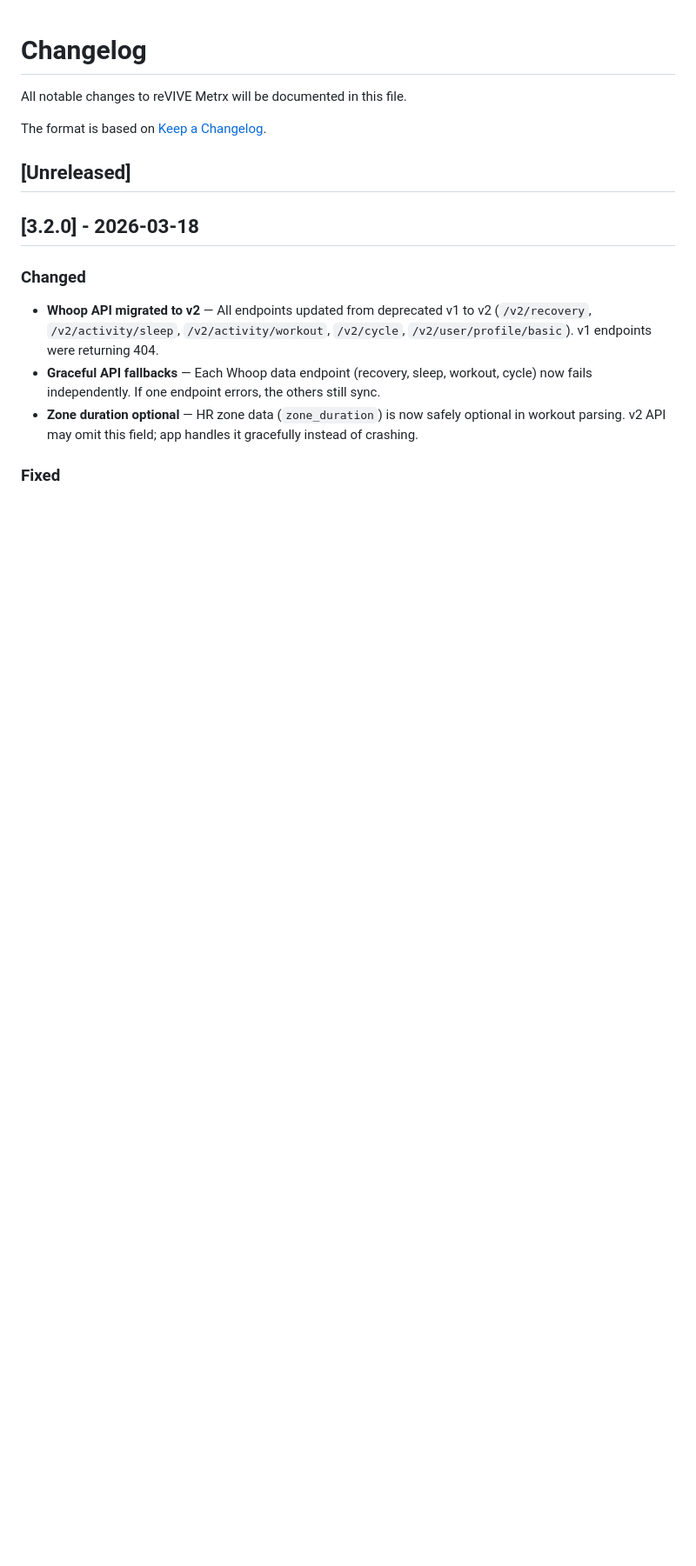
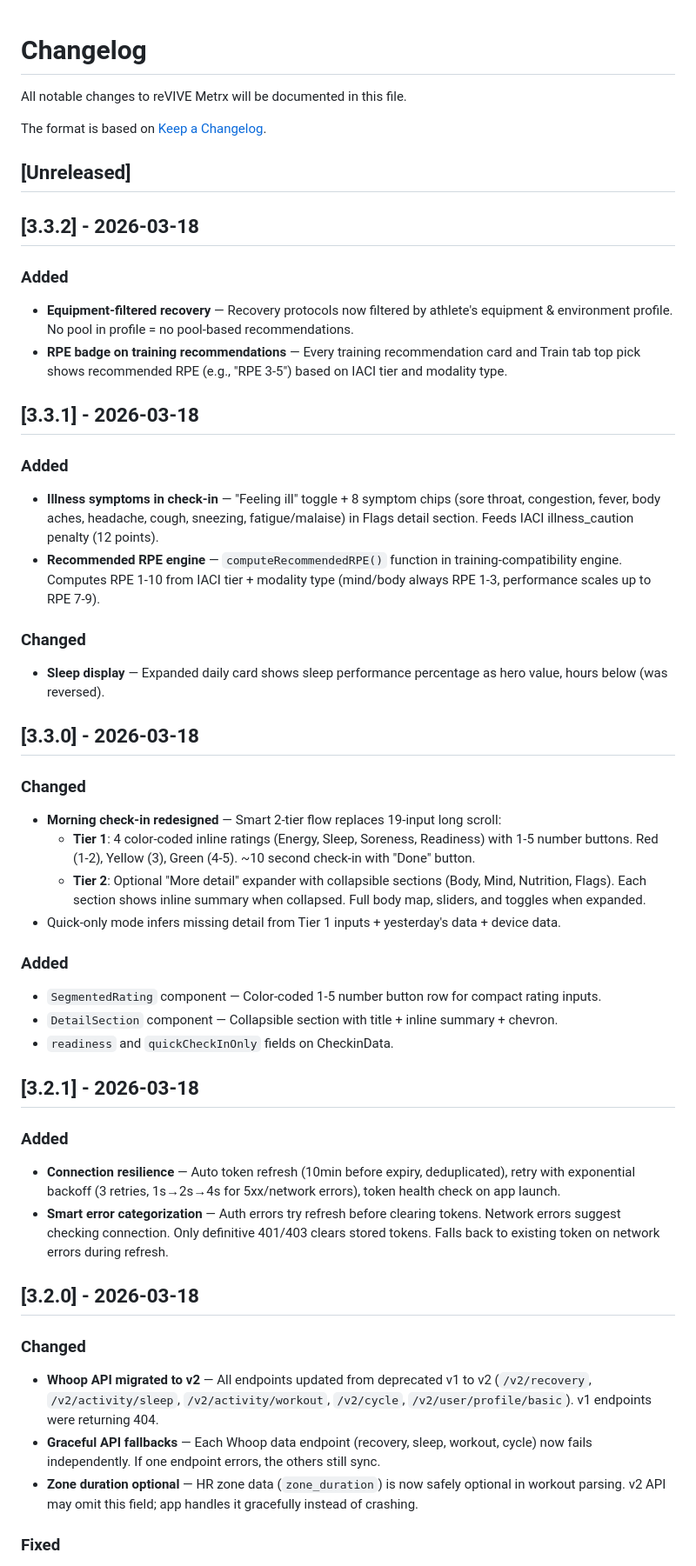
Before and after one commit to vmi84/reVIVE-Metrx, a Markdown page: CHANGELOG.md, the part around the change. Shown at 87% size. Rendered like a GitHub page; blank space fills up the shorter version.

Commit message:
docs: Update changelog for v3.2.1 through v3.3.2
Added missing changelog entries:
- v3.2.1: Connection resilience (auto refresh, retry, health check)
- v3.3.0: Morning check-in redesign (2-tier flow)
- v3.3.1: Illness symptoms, RPE engine, sleep display fix
- v3.3.2: Equipment-filtered recovery, RPE display in UI

Co-Authored-By: Claude Opus 4.6 (1M context) <noreply@anthropic.com>

```diff
--- a/CHANGELOG.md
+++ b/CHANGELOG.md
@@ -5,6 +5,40 @@ All notable changes to reVIVE Metrx will be documented in this file.
 The format is based on [Keep a Changelog](https://keepachangelog.com/en/1.1.0/).
 
 ## [Unreleased]
+
+## [3.3.2] - 2026-03-18
+
+### Added
+- **Equipment-filtered recovery** — Recovery protocols now filtered by athlete's equipment & environment profile. No pool in profile = no pool-based recommendations.
+- **RPE badge on training recommendations** — Every training recommendation card and Train tab top pick shows recommended RPE (e.g., "RPE 3-5") based on IACI tier and modality type.
+
+## [3.3.1] - 2026-03-18
+
+### Added
+- **Illness symptoms in check-in** — "Feeling ill" toggle + 8 symptom chips (sore throat, congestion, fever, body aches, headache, cough, sneezing, fatigue/malaise) in Flags detail section. Feeds IACI illness_caution penalty (12 points).
+- **Recommended RPE engine** — `computeRecommendedRPE()` function in training-compatibility engine. Computes RPE 1-10 from IACI tier + modality type (mind/body always RPE 1-3, performance scales up to RPE 7-9).
+
+### Changed
+- **Sleep display** — Expanded daily card shows sleep performance percentage as hero value, hours below (was reversed).
+
+## [3.3.0] - 2026-03-18
+
+### Changed
+- **Morning check-in redesigned** — Smart 2-tier flow replaces 19-input long scroll:
+  - **Tier 1**: 4 color-coded inline ratings (Energy, Sleep, Soreness, Readiness) with 1-5 number buttons. Red (1-2), Yellow (3), Green (4-5). ~10 second check-in with "Done" button.
+  - **Tier 2**: Optional "More detail" expander with collapsible sections (Body, Mind, Nutrition, Flags). Each section shows inline summary when collapsed. Full body map, sliders, and toggles when expanded.
+- Quick-only mode infers missing detail from Tier 1 inputs + yesterday's data + device data.
+
+### Added
+- `SegmentedRating` component — Color-coded 1-5 number button row for compact rating inputs.
+- `DetailSection` component — Collapsible section with title + inline summary + chevron.
+- `readiness` and `quickCheckInOnly` fields on CheckinData.
+
+## [3.2.1] - 2026-03-18
+
+### Added
+- **Connection resilience** — Auto token refresh (10min before expiry, deduplicated), retry with exponential backoff (3 retries, 1s→2s→4s for 5xx/network errors), token health check on app launch.
+- **Smart error categorization** — Auth errors try refresh before clearing tokens. Network errors suggest checking connection. Only definitive 401/403 clears stored tokens. Falls back to existing token on network errors during refresh.
 
 ## [3.2.0] - 2026-03-18
 
```
